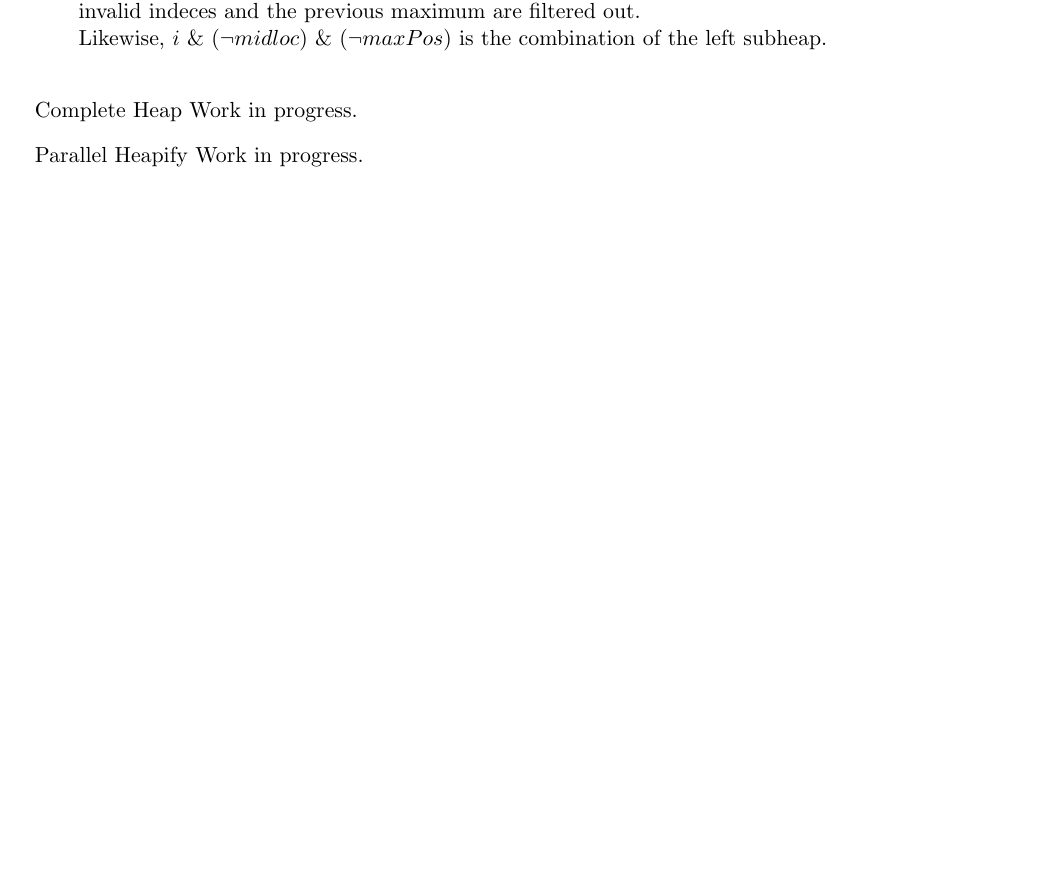
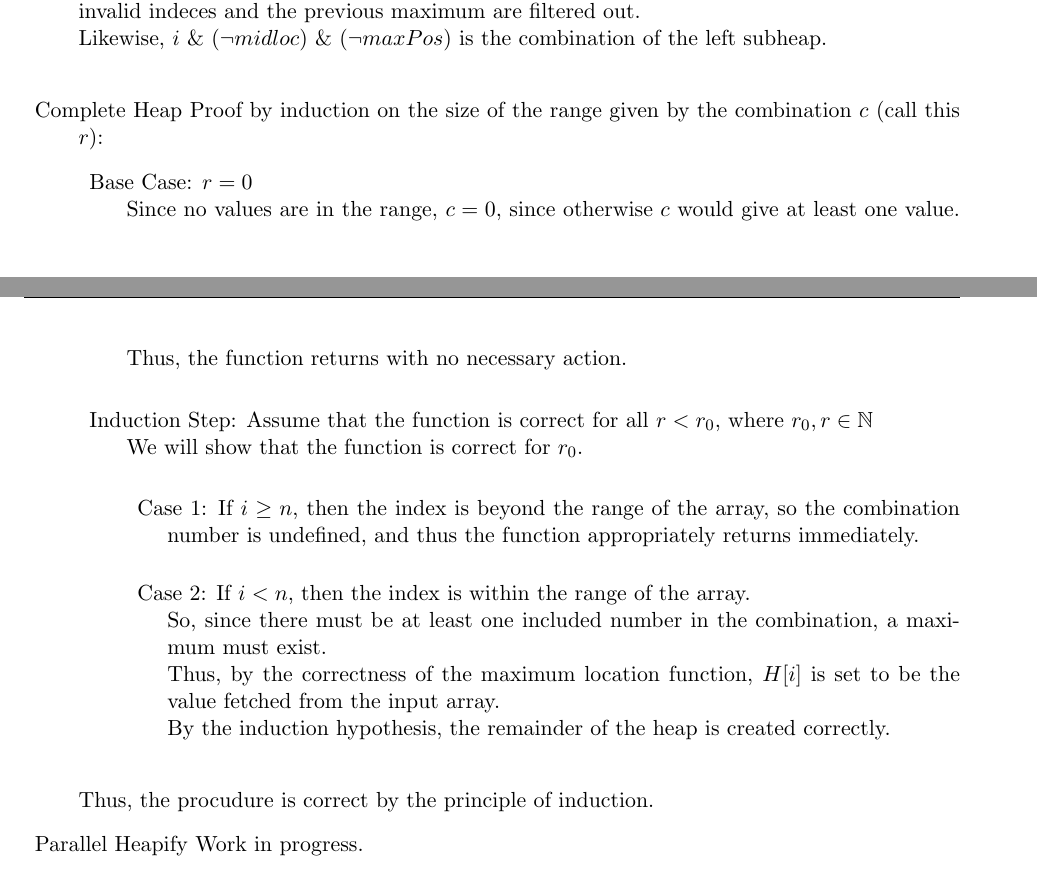
Before and after one commit to jacketsj/pHeapify, a LaTeX document (pHeapify.tex): part of page 7 of 8 before the commit and two parts of pages 7 and 8 of 9 after it, the two joined at a grey line, cut so that both start at the same text, the shorter picture padded with empty space. Compiled offline with pdfLaTeX.

Commit message:
Add proof of correctness for completeheap

```diff
--- a/pHeapify.tex
+++ b/pHeapify.tex
@@ -298,8 +298,26 @@ Recurse in Parallel:
 	Likewise, $i\ \&\ (\neg midloc)\ \&\ (\neg maxPos)$ is the combination of the left subheap.\\*
 
 	\item{Complete Heap}
-	%TODO
-	Work in progress.
+	Proof by induction on the size of the range given by the combination $c$ (call this $r$):
+	\begin{description}
+		\item{Base Case:} $r=0$\\*
+		Since no values are in the range, $c=0$, since otherwise $c$ would give at least one value.
+		Thus, the function returns with no necessary action.\\*
+		\item{Induction Step:} Assume that the function is correct for all $r<r_0$, where $r_0,r\in\NN$\\*
+		We will show that the function is correct for $r_0$.\\*
+		\begin{description}
+			\item{Case 1:} If $i\geq n$, then the index is beyond the range of the array,
+			so the combination number is undefined,
+			and thus the function appropriately returns immediately.\\*
+			\item{Case 2:} If $i<n$, then the index is within the range of the array.\\*
+			So, since there must be at least one included number in the combination, a maximum
+			must exist.\\*
+			Thus, by the correctness of the maximum location function, $H[i]$ is set to be the value
+			fetched from the input array.\\*
+			By the induction hypothesis, the remainder of the heap is created correctly.\\*
+		\end{description}
+	\end{description}
+	Thus, the procudure is correct by the principle of induction.
 
 	\item{Parallel Heapify}
 	%TODO
```
Also changed, not shown: pHeapify.tex (6 more changed lines).
